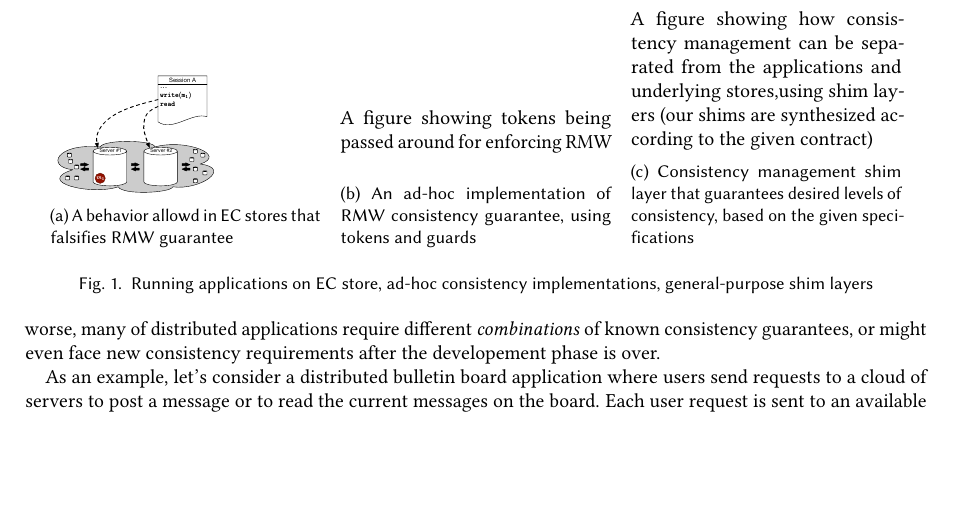
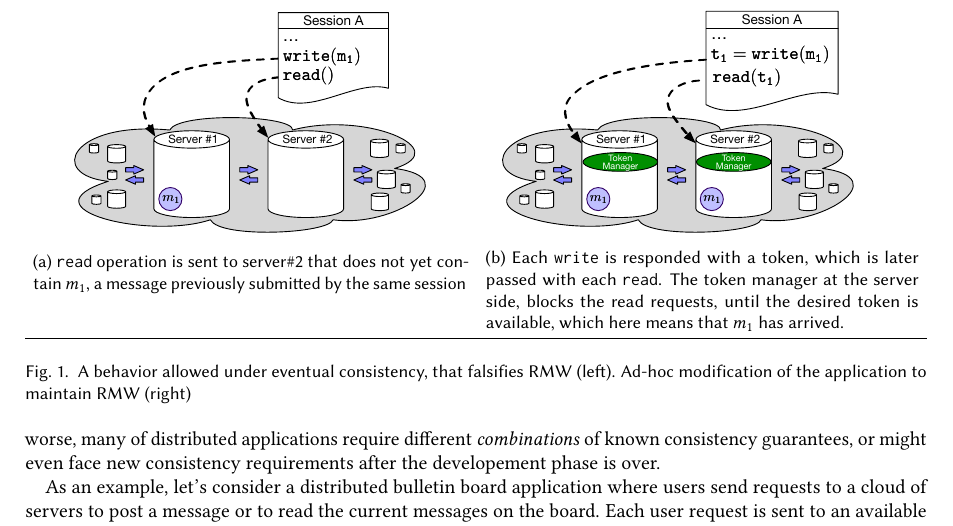
Before and after one commit to Kiarahmani/OOPSLA-PAPER, a LaTeX paper (Paper/syncope.tex, which reads Paper/fig_system_cons_example.tex): part of page 2 of 6, cut at the place of the change, the shorter picture padded with empty space. Compiled offline with pdfLaTeX.

Commit message:
intro figures updated

```diff
--- a/Paper/fig_system_cons_example.tex
+++ b/Paper/fig_system_cons_example.tex
@@ -1,27 +1,25 @@
 \begin{figure}
 \centering
-\begin{subfigure}[b]{0.3\textwidth}
-\includegraphics[scale=0.2]{../Figures/System_example.pdf}
-\label{fig:rmw_falsified}
-\caption{A behavior allowd in EC stores that falsifies RMW guarantee}
+\begin{subfigure}[t]{0.48\textwidth}
+\begin{center}
+\includegraphics[scale=0.45]{../Figures/System_example.pdf}
+\end{center}
+\label{fig:rmw_falsified} \vspace{0 mm}
+\caption{ $\mathtt{read}$ operation is sent to server\#2 that does not yet
+contain $m_1$, a message previously submitted by the same session}
 \end{subfigure}\quad
-\begin{subfigure}[b]{0.3\textwidth}
-A figure showing tokens being passed around for enforcing RMW
+\begin{subfigure}[t]{0.48\textwidth}
+\includegraphics[scale=0.45]{../Figures/System_example_adhoc.pdf}
 \label{fig:addhoc_impl}
-\caption{An ad-hoc implementation of RMW consistency guarantee, using
-tokens and guards}
-\end{subfigure}\quad
-\begin{subfigure}[b]{0.3\textwidth}
-A figure showing how consistency management can be separated from the
-applications and underlying stores,using shim layers (our shims are
-synthesized according to the given contract)
-\label{fig:shim_impl}
-\caption{Consistency management shim layer that guarantees desired
-levels of consistency, based on the given specifications}
-\end{subfigure}~
-\caption{Running applications on EC store, ad-hoc consistency
-implementations, general-purpose shim layers}
-
+\caption{Each $\mathtt{write}$ is responded with a token, which is later
+passed with each $\mathtt{read}$. The token manager at the server side,
+blocks the read requests, until the desired token is available, which
+here means that $m_1$ has arrived. }
+\end{subfigure}
+\\ \hrulefill
+\caption {A behavior allowed under eventual consistency, that
+falsifies RMW (left).  Ad-hoc modification of the application to
+maintain RMW (right)}
 
 
 \end{figure}
```
Also changed, not shown: Figures/System_example.pdf, Figures/System_example_adhoc.pdf (added), 2 other files.
